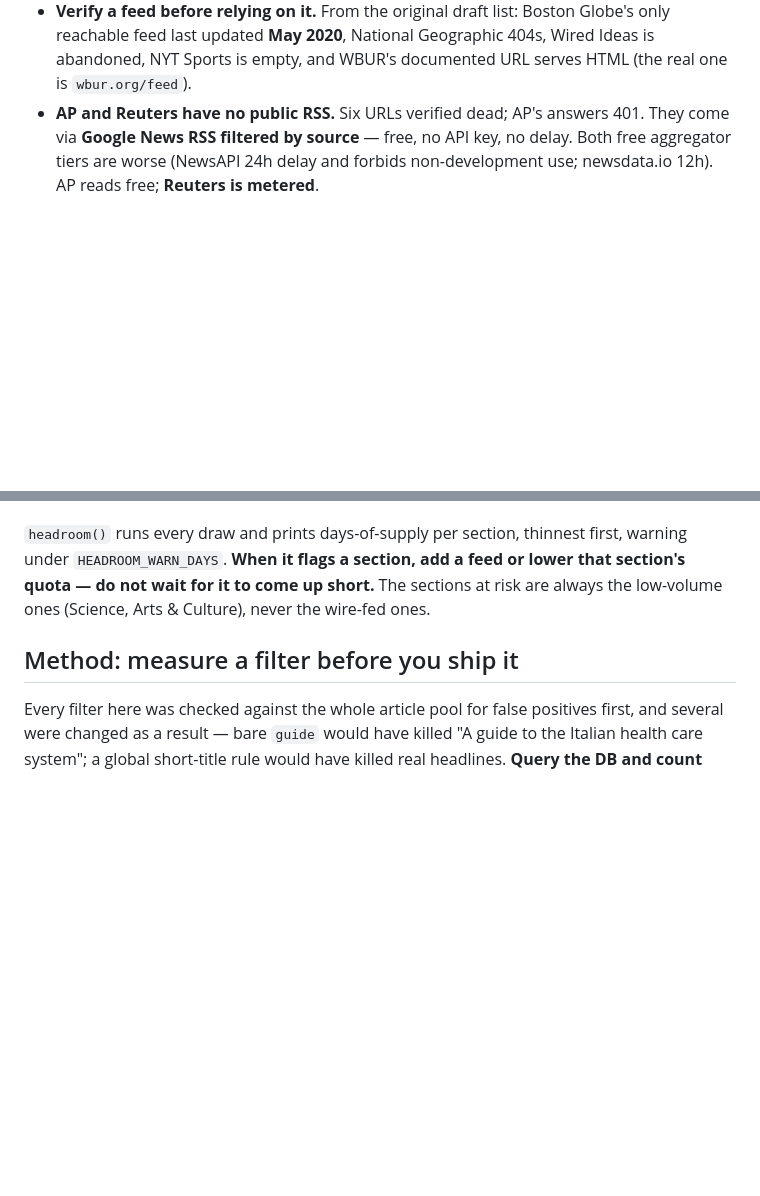
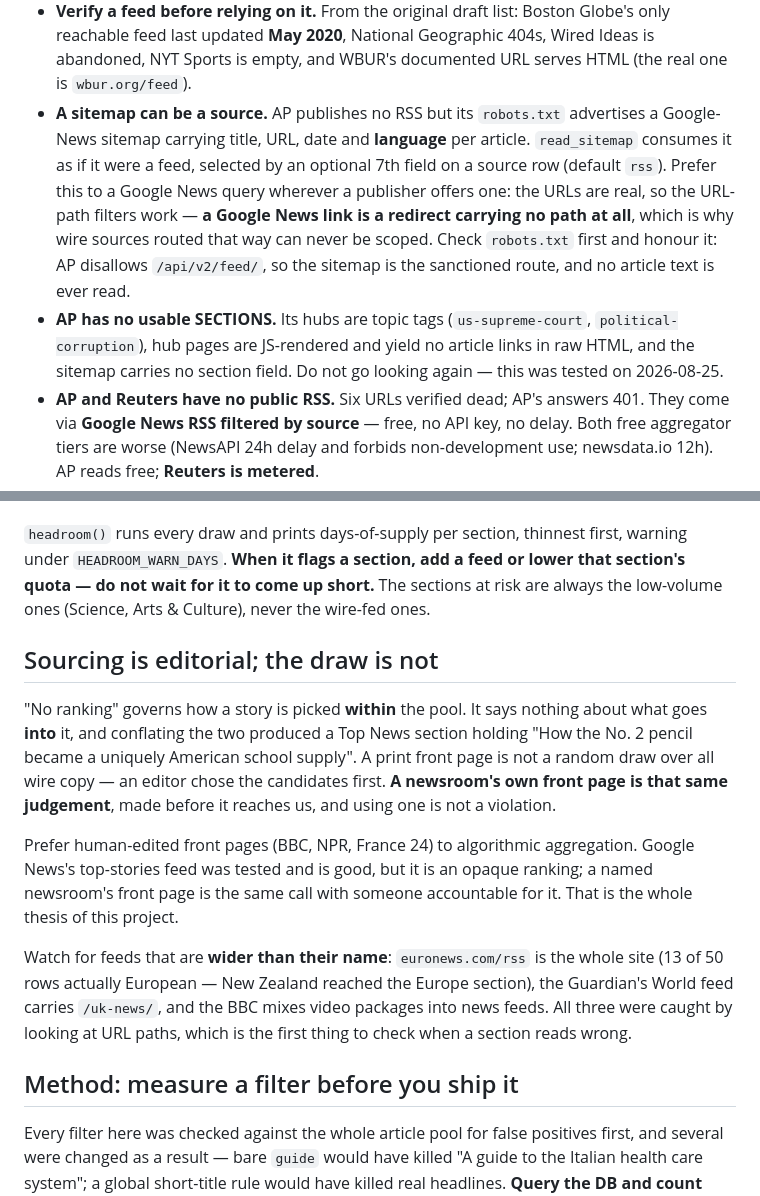
Before and after one commit to keystone22/newsfront, a Markdown page: CLAUDE.md, 2 parts joined by grey strips. Rendered like a GitHub page; blank space fills up the shorter version.

Commit message:
Document sitemap sources and the sourcing-vs-ranking distinction
Co-Authored-By: Claude Opus 5 <noreply@anthropic.com>

```diff
--- a/CLAUDE.md
+++ b/CLAUDE.md
@@ -62,6 +62,19 @@ see the deployment rule below, where it is not.
   Globe's only reachable feed last updated **May 2020**, National Geographic
   404s, Wired Ideas is abandoned, NYT Sports is empty, and WBUR's documented URL
   serves HTML (the real one is `wbur.org/feed`).
+- **A sitemap can be a source.** AP publishes no RSS but its `robots.txt`
+  advertises a Google-News sitemap carrying title, URL, date and **language**
+  per article. `read_sitemap` consumes it as if it were a feed, selected by an
+  optional 7th field on a source row (default `rss`). Prefer this to a Google
+  News query wherever a publisher offers one: the URLs are real, so the
+  URL-path filters work — **a Google News link is a redirect carrying no path
+  at all**, which is why wire sources routed that way can never be scoped.
+  Check `robots.txt` first and honour it: AP disallows `/api/v2/feed/`, so the
+  sitemap is the sanctioned route, and no article text is ever read.
+- **AP has no usable SECTIONS.** Its hubs are topic tags (`us-supreme-court`,
+  `political-corruption`), hub pages are JS-rendered and yield no article links
+  in raw HTML, and the sitemap carries no section field. Do not go looking
+  again — this was tested on 2026-08-25.
 - **AP and Reuters have no public RSS.** Six URLs verified dead; AP's answers
   401. They come via **Google News RSS filtered by source** — free, no API key,
   no delay. Both free aggregator tiers are worse (NewsAPI 24h delay and forbids
@@ -110,6 +123,26 @@ first, warning under `HEADROOM_WARN_DAYS`. **When it flags a section, add a feed
 or lower that section's quota — do not wait for it to come up short.** The
 sections at risk are always the low-volume ones (Science, Arts & Culture), never
 the wire-fed ones.
+
+## Sourcing is editorial; the draw is not
+
+"No ranking" governs how a story is picked **within** the pool. It says nothing
+about what goes **into** it, and conflating the two produced a Top News section
+holding "How the No. 2 pencil became a uniquely American school supply". A print
+front page is not a random draw over all wire copy — an editor chose the
+candidates first. **A newsroom's own front page is that same judgement**, made
+before it reaches us, and using one is not a violation.
+
+Prefer human-edited front pages (BBC, NPR, France 24) to algorithmic
+aggregation. Google News's top-stories feed was tested and is good, but it is an
+opaque ranking; a named newsroom's front page is the same call with someone
+accountable for it. That is the whole thesis of this project.
+
+Watch for feeds that are **wider than their name**: `euronews.com/rss` is the
+whole site (13 of 50 rows actually European — New Zealand reached the Europe
+section), the Guardian's World feed carries `/uk-news/`, and the BBC mixes video
+packages into news feeds. All three were caught by looking at URL paths, which
+is the first thing to check when a section reads wrong.
 
 ## Method: measure a filter before you ship it
 
```
